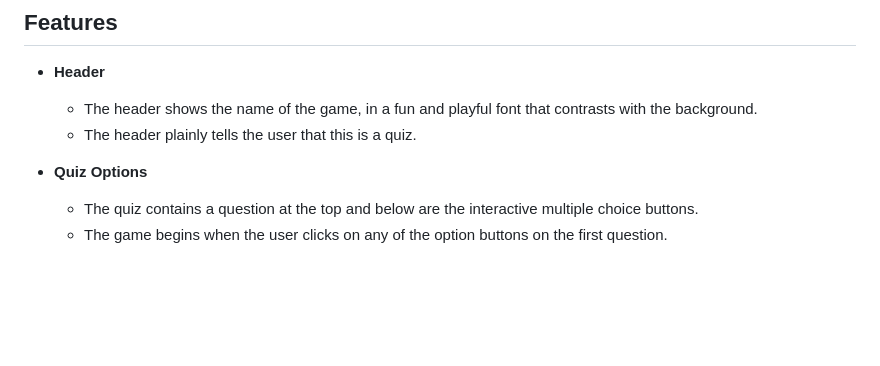
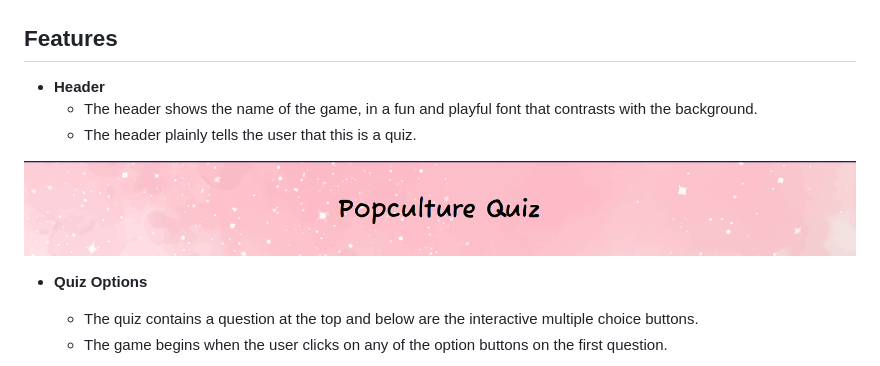
Before and after one commit to AllyxPally/PortfolioProject2-quiz, a Markdown page: README.md, the part around the change. Rendered like a GitHub page; pictures changed too: assets/images/screenshot-header.png (added); blank space fills up the shorter version.

Commit message:
Add screenshot of header

```diff
--- a/README.md
+++ b/README.md
@@ -11,6 +11,8 @@ Popculture quiz is a quick and fun way to test your knowledge on a mix of questi
   - The header shows the name of the game, in a fun and playful font
     that contrasts with the background.
   - The header plainly tells the user that this is a quiz.
+
+![Screenshot of header](assets/images/screenshot-header.png)
 
 * **Quiz Options**
   - The quiz contains a question at the top and below are the interactive multiple choice buttons.
```
